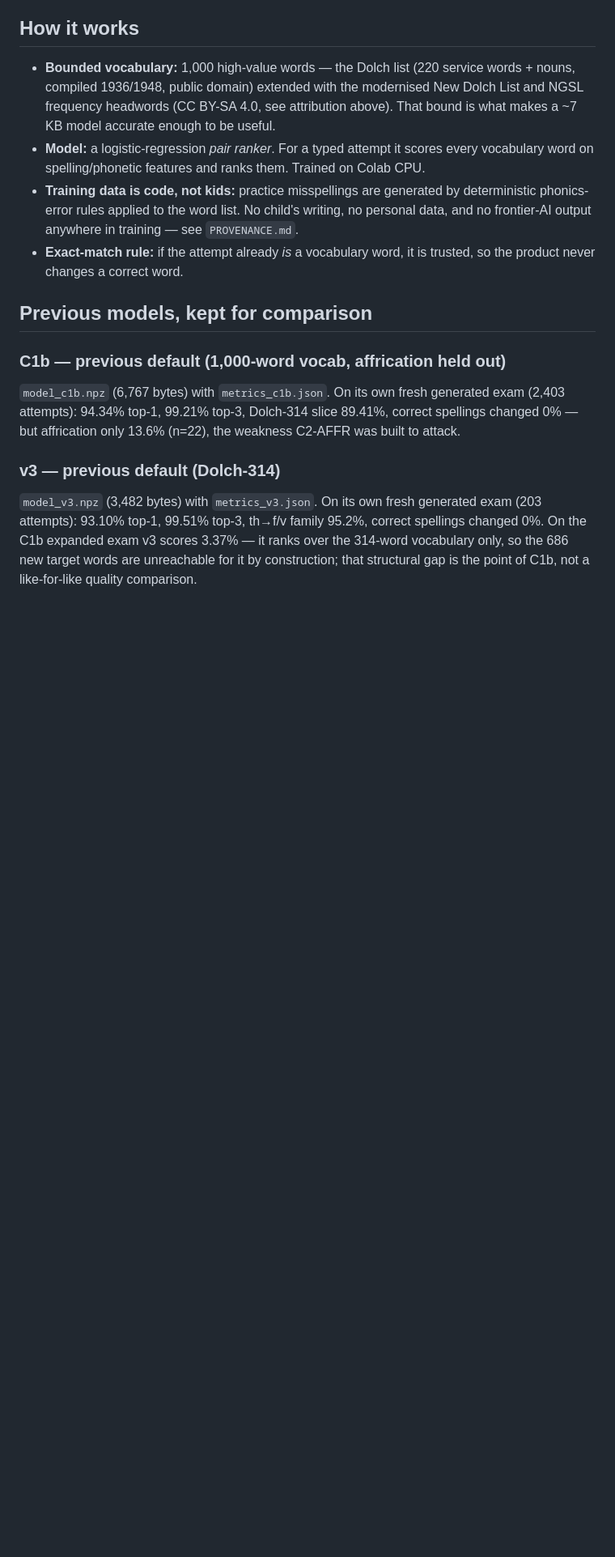
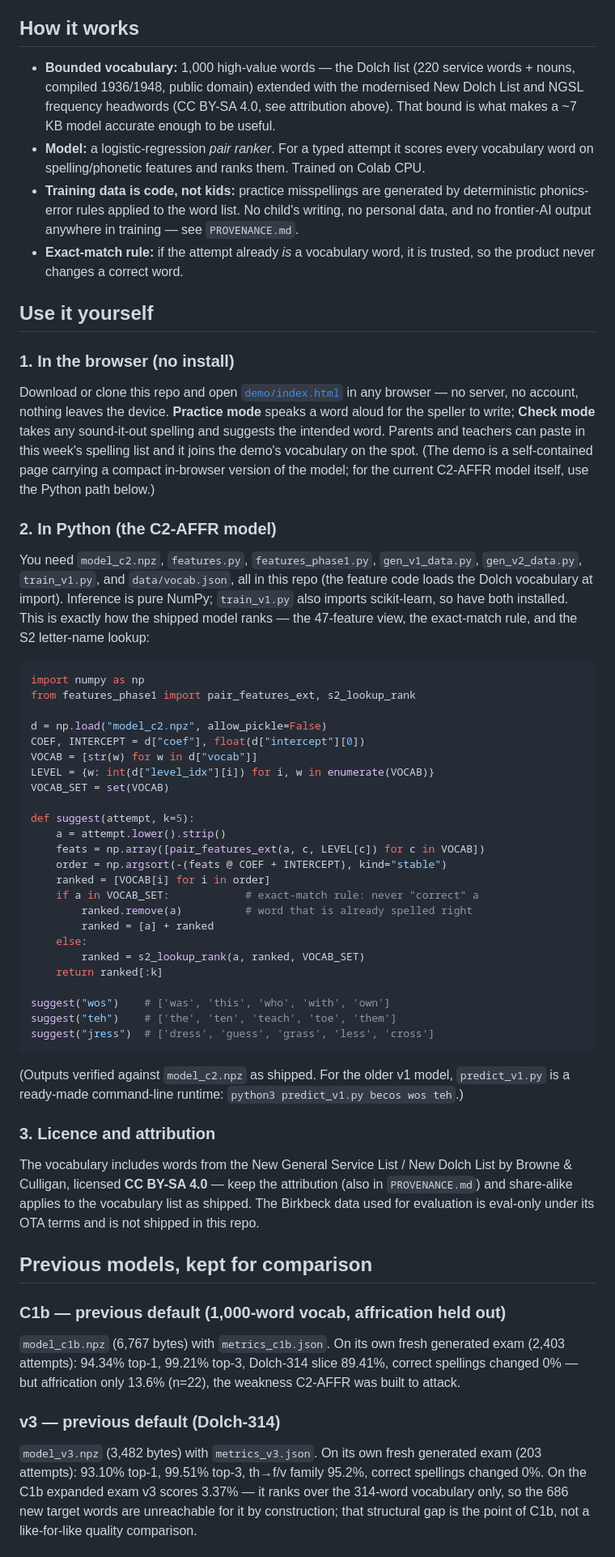
Before and after one commit to RustyDrops/Sound_Out_Speller_Tiny_ML, a Markdown page: README.md, the part around one of its changes. Shown at 81% size. Rendered like a GitHub page; blank space fills up the shorter version.

````diff
--- a/README.md
+++ b/README.md
@@ -84,6 +109,67 @@ The full record is in `PROVENANCE.md` and `metrics_c2.json`.
   training — see `PROVENANCE.md`.
 - **Exact-match rule:** if the attempt already *is* a vocabulary word, it
   is trusted, so the product never changes a correct word.
+
+## Use it yourself
+
+### 1. In the browser (no install)
+
+Download or clone this repo and open [`demo/index.html`](demo/index.html)
+in any browser — no server, no account, nothing leaves the device.
+**Practice mode** speaks a word aloud for the speller to write;
+**Check mode** takes any sound-it-out spelling and suggests the intended
+word. Parents and teachers can paste in this week's spelling list and it
+joins the demo's vocabulary on the spot. (The demo is a self-contained
+page carrying a compact in-browser version of the model; for the current
+C2-AFFR model itself, use the Python path below.)
+
+### 2. In Python (the C2-AFFR model)
+
+You need `model_c2.npz`, `features.py`, `features_phase1.py`,
+`gen_v1_data.py`, `gen_v2_data.py`, `train_v1.py`, and `data/vocab.json`,
+all in this repo (the feature code loads the Dolch vocabulary at import).
+Inference is pure NumPy; `train_v1.py` also imports scikit-learn, so have
+both installed. This is exactly how the shipped model ranks — the
+47-feature view, the exact-match rule, and the S2 letter-name lookup:
+
+```python
+import numpy as np
+from features_phase1 import pair_features_ext, s2_lookup_rank
+
+d = np.load("model_c2.npz", allow_pickle=False)
+COEF, INTERCEPT = d["coef"], float(d["intercept"][0])
+VOCAB = [str(w) for w in d["vocab"]]
+LEVEL = {w: int(d["level_idx"][i]) for i, w in enumerate(VOCAB)}
+VOCAB_SET = set(VOCAB)
+
+def suggest(attempt, k=5):
+    a = attempt.lower().strip()
+    feats = np.array([pair_features_ext(a, c, LEVEL[c]) for c in VOCAB])
+    order = np.argsort(-(feats @ COEF + INTERCEPT), kind="stable")
+    ranked = [VOCAB[i] for i in order]
+    if a in VOCAB_SET:            # exact-match rule: never "correct" a
+        ranked.remove(a)          # word that is already spelled right
+        ranked = [a] + ranked
+    else:
+        ranked = s2_lookup_rank(a, ranked, VOCAB_SET)
+    return ranked[:k]
+
+suggest("wos")    # ['was', 'this', 'who', 'with', 'own']
+suggest("teh")    # ['the', 'ten', 'teach', 'toe', 'them']
+suggest("jress")  # ['dress', 'guess', 'grass', 'less', 'cross']
+```
+
+(Outputs verified against `model_c2.npz` as shipped. For the older v1
+model, `predict_v1.py` is a ready-made command-line runtime:
+`python3 predict_v1.py becos wos teh`.)
+
+### 3. Licence and attribution
+
+The vocabulary includes words from the New General Service List /
+New Dolch List by Browne & Culligan, licensed **CC BY-SA 4.0** — keep the
+attribution (also in `PROVENANCE.md`) and share-alike applies to the
+vocabulary list as shipped. The Birkbeck data used for evaluation is
+eval-only under its OTA terms and is not shipped in this repo.
 
 ## Previous models, kept for comparison
 
````
Also changed, not shown: other parts of README.md (+26 -1 lines), promo/sound-out-speller-promo-v2.png (added), 2 other files.
